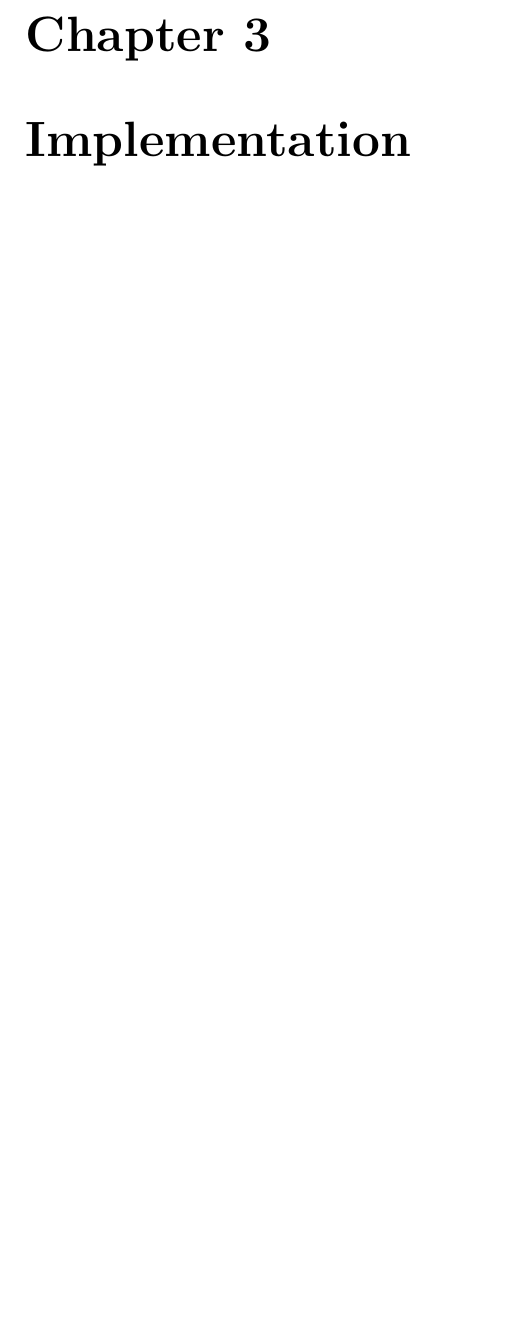
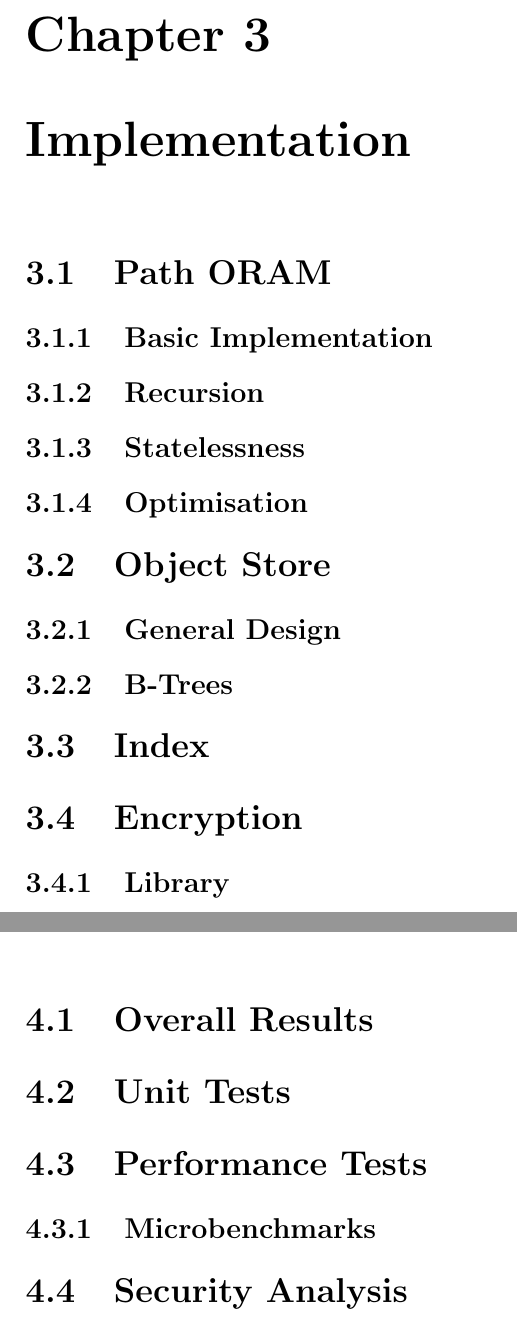
Before and after one commit to ruhatch/mirage-oram, a LaTeX thesis (diss/diss.tex): part of page 13 of 29 before the commit and two parts of pages 13 and 15 of 29 after it, the two joined at a grey line, cut so that both start at the same text, the shorter picture padded with empty space. Compiled offline with pdfLaTeX.

```diff
--- a/diss/diss.tex
+++ b/diss/diss.tex
@@ -163,6 +163,28 @@
 
 % Describe what was actually implemented
 
+\section{Path ORAM}
+
+\subsection{Basic Implementation}
+
+\subsection{Recursion}
+
+\subsection{Statelessness}
+
+\subsection{Optimisation}
+
+\section{Object Store}
+
+\subsection{General Design}
+
+\subsection{B-Trees}
+
+\section{Index}
+
+\section{Encryption}
+
+\subsection{Library}
+
 \chapter{Evaluation}
 
 % ### Functionality ###
@@ -185,6 +207,16 @@
 
 % Use statistical methods to show that access pattern is easily visible to Bob before applying ORAM to the system and the show statistical evidence the access pattern is hidden after applying ORAM
 
+\section{Overall Results}
+
+\section{Unit Tests}
+
+\section{Performance Tests}
+
+\subsection{Microbenchmarks}
+
+\section{Security Analysis}
+
 \chapter{Conclusion}
 
 
```
Also changed, not shown: diss/diss.pdf, 14 other files.
